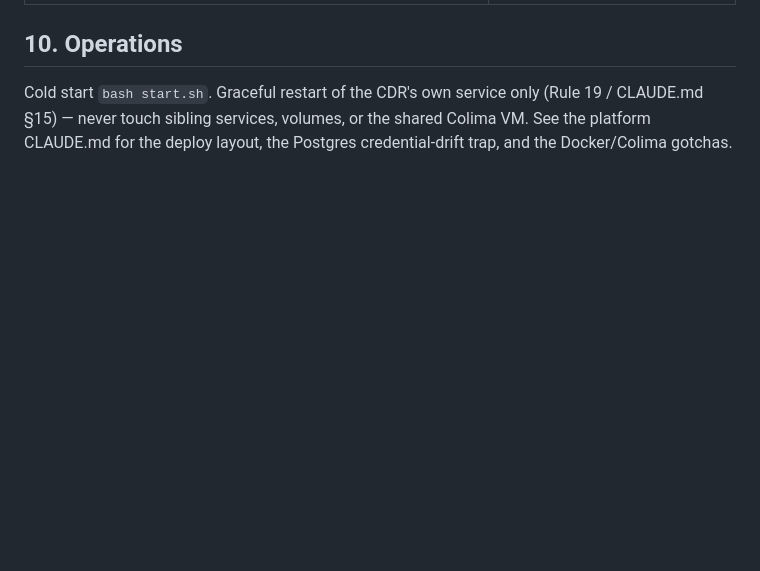
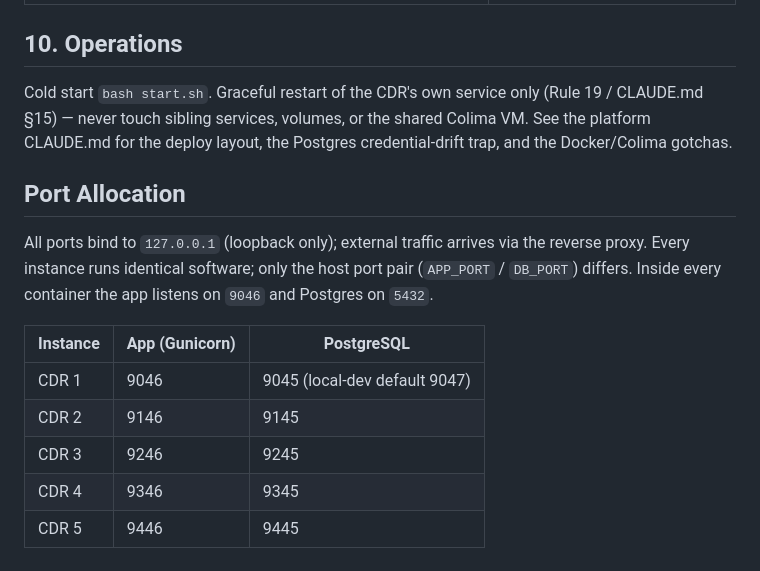
Before and after one commit to profingvar/cdr.pdhc, a Markdown page: cdr_app/docs/01-technical-manual.md, the part around the change. Drawn GitHub-style; blank space fills up the shorter version.

Commit message:
docs: add Port Allocation section to technical manual
Append a 127.0.0.1 Port Allocation table to the technical manual, matching the SSO manual pattern, so every service doc ends with its port map.

Co-Authored-By: Claude Opus 4.8 <noreply@anthropic.com>

```diff
--- a/cdr_app/docs/01-technical-manual.md
+++ b/cdr_app/docs/01-technical-manual.md
@@ -371,3 +371,18 @@ Cold start `bash start.sh`. Graceful restart of the CDR's own service only
 (Rule 19 / CLAUDE.md §15) — never touch sibling services, volumes, or the
 shared Colima VM. See the platform CLAUDE.md for the deploy layout, the
 Postgres credential-drift trap, and the Docker/Colima gotchas.
+
+## Port Allocation
+
+All ports bind to `127.0.0.1` (loopback only); external traffic arrives
+via the reverse proxy. Every instance runs identical software; only the
+host port pair (`APP_PORT` / `DB_PORT`) differs. Inside every container
+the app listens on `9046` and Postgres on `5432`.
+
+| Instance | App (Gunicorn) | PostgreSQL |
+|----------|----------------|------------|
+| CDR 1 | 9046 | 9045 (local-dev default 9047) |
+| CDR 2 | 9146 | 9145 |
+| CDR 3 | 9246 | 9245 |
+| CDR 4 | 9346 | 9345 |
+| CDR 5 | 9446 | 9445 |
```
Also changed, not shown: changed_files.md (+1 -0 lines).
